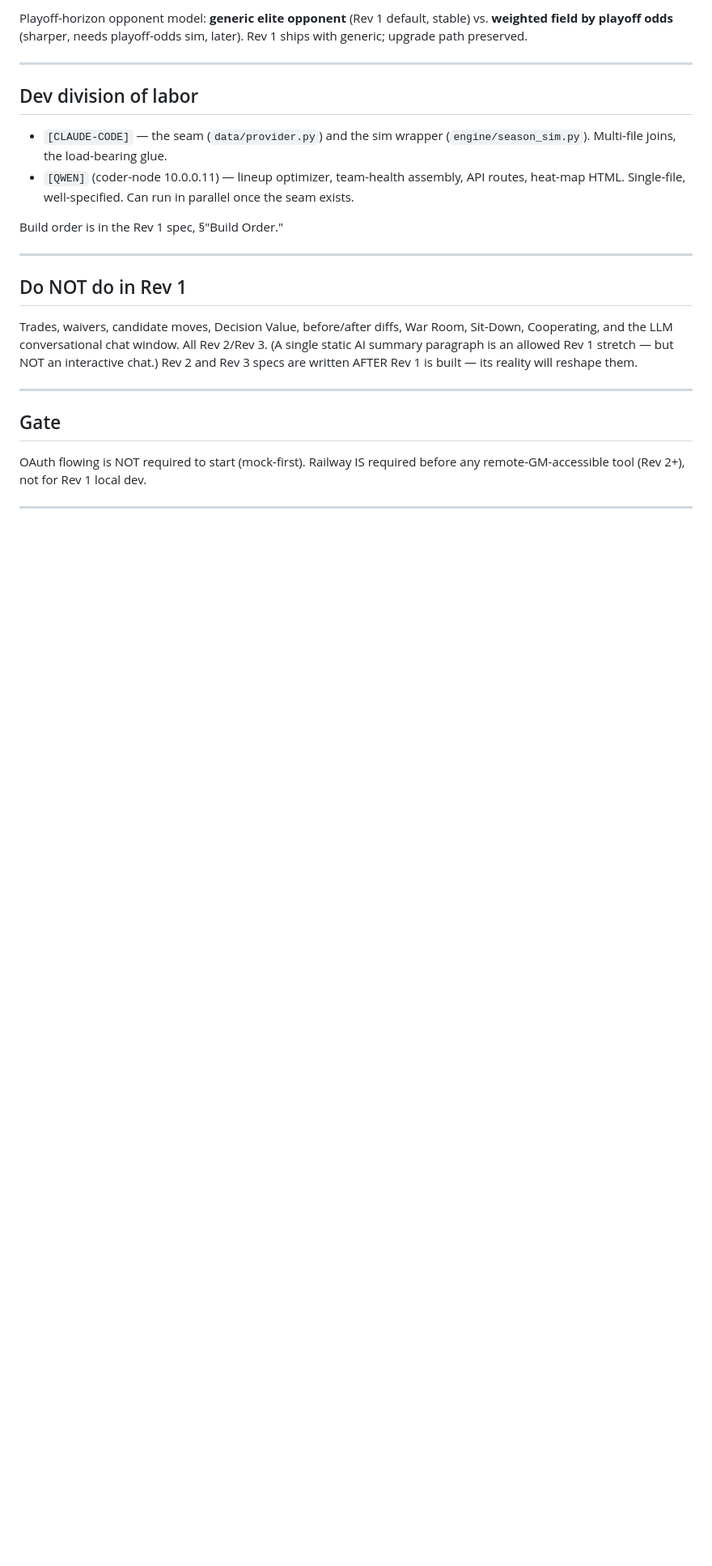
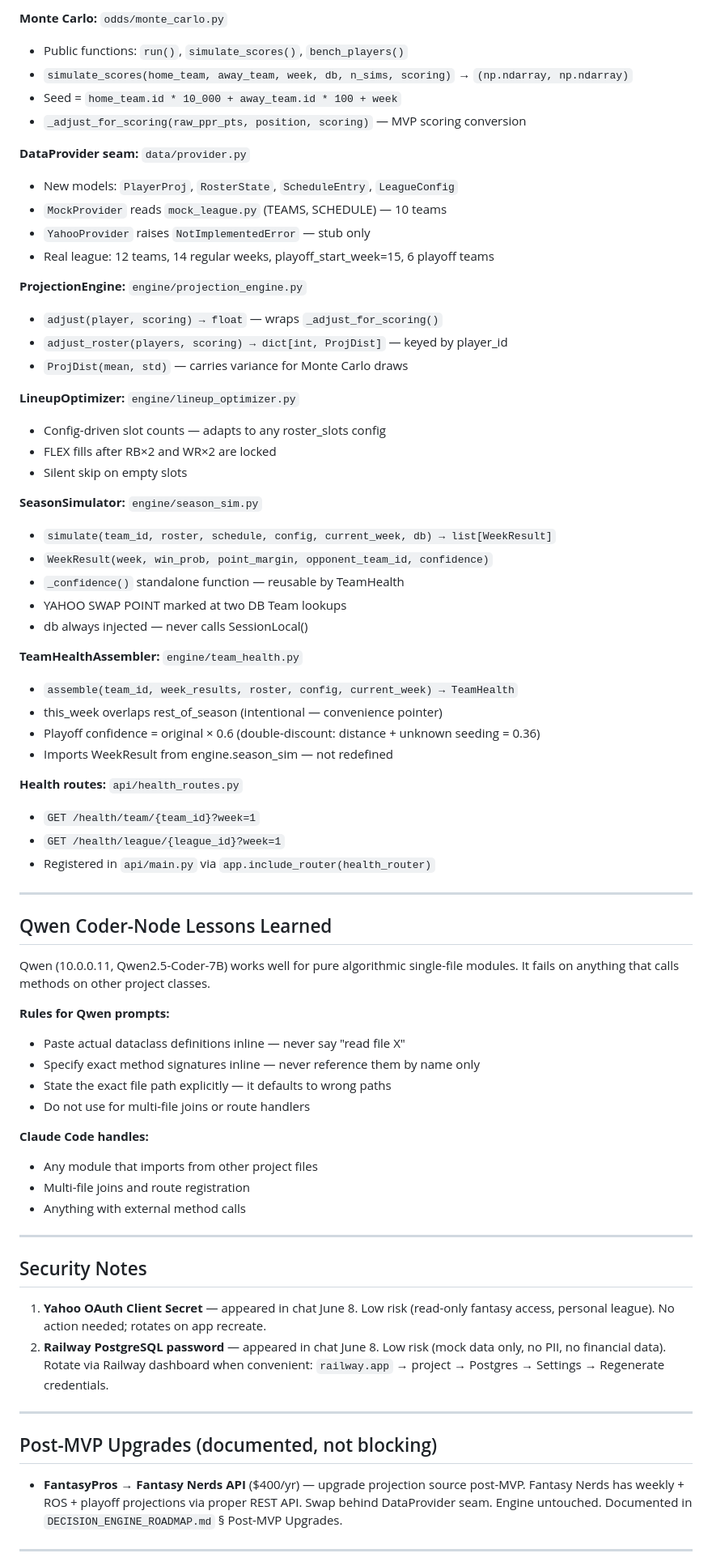
Before and after one commit to FDCHub/fantasy-beefs, a Markdown page: tools/NEW_THREAD_HANDOFF.md, the part around one of its changes. Shown at 81% size. Drawn GitHub-style; blank space fills up the shorter version.

Commit message:
Update handoff doc — Rev 1 complete, Railway live, June 8 EOD

```diff
--- a/tools/NEW_THREAD_HANDOFF.md
+++ b/tools/NEW_THREAD_HANDOFF.md
@@ -58,35 +87,80 @@ character-blind and must stand on its own.
 
-Playoff-horizon opponent model: **generic elite opponent** (Rev 1 default, stable) vs.
-**weighted field by playoff odds** (sharper, needs playoff-odds sim, later). Rev 1 ships
-with generic; upgrade path preserved.
+**Monte Carlo:** `odds/monte_carlo.py`
+- Public functions: `run()`, `simulate_scores()`, `bench_players()`
+- `simulate_scores(home_team, away_team, week, db, n_sims, scoring)` → `(np.ndarray, np.ndarray)`
+- Seed = `home_team.id * 10_000 + away_team.id * 100 + week`
+- `_adjust_for_scoring(raw_ppr_pts, position, scoring)` — MVP scoring conversion
+
+**DataProvider seam:** `data/provider.py`
+- New models: `PlayerProj`, `RosterState`, `ScheduleEntry`, `LeagueConfig`
+- `MockProvider` reads `mock_league.py` (TEAMS, SCHEDULE) — 10 teams
+- `YahooProvider` raises `NotImplementedError` — stub only
+- Real league: 12 teams, 14 regular weeks, playoff_start_week=15, 6 playoff teams
+
+**ProjectionEngine:** `engine/projection_engine.py`
+- `adjust(player, scoring) → float` — wraps `_adjust_for_scoring()`
+- `adjust_roster(players, scoring) → dict[int, ProjDist]` — keyed by player_id
+- `ProjDist(mean, std)` — carries variance for Monte Carlo draws
+
+**LineupOptimizer:** `engine/lineup_optimizer.py`
+- Config-driven slot counts — adapts to any roster_slots config
+- FLEX fills after RB×2 and WR×2 are locked
+- Silent skip on empty slots
+
+**SeasonSimulator:** `engine/season_sim.py`
+- `simulate(team_id, roster, schedule, config, current_week, db) → list[WeekResult]`
+- `WeekResult(week, win_prob, point_margin, opponent_team_id, confidence)`
+- `_confidence()` standalone function — reusable by TeamHealth
+- YAHOO SWAP POINT marked at two DB Team lookups
+- db always injected — never calls SessionLocal()
+
+**TeamHealthAssembler:** `engine/team_health.py`
+- `assemble(team_id, week_results, roster, config, current_week) → TeamHealth`
+- this_week overlaps rest_of_season (intentional — convenience pointer)
+- Playoff confidence = original × 0.6 (double-discount: distance + unknown seeding = 0.36)
+- Imports WeekResult from engine.season_sim — not redefined
+
+**Health routes:** `api/health_routes.py`
+- `GET /health/team/{team_id}?week=1`
+- `GET /health/league/{league_id}?week=1`
+- Registered in `api/main.py` via `app.include_router(health_router)`
 
 ---
 
-## Dev division of labor
+## Qwen Coder-Node Lessons Learned
 
-- `[CLAUDE-CODE]` — the seam (`data/provider.py`) and the sim wrapper
-  (`engine/season_sim.py`). Multi-file joins, the load-bearing glue.
-- `[QWEN]` (coder-node 10.0.0.11) — lineup optimizer, team-health assembly, API routes,
-  heat-map HTML. Single-file, well-specified. Can run in parallel once the seam exists.
+Qwen (10.0.0.11, Qwen2.5-Coder-7B) works well for pure algorithmic single-file modules.
+It fails on anything that calls methods on other project classes.
 
-Build order is in the Rev 1 spec, §"Build Order."
+**Rules for Qwen prompts:**
+- Paste actual dataclass definitions inline — never say "read file X"
+- Specify exact method signatures inline — never reference them by name only
+- State the exact file path explicitly — it defaults to wrong paths
+- Do not use for multi-file joins or route handlers
+
+**Claude Code handles:**
+- Any module that imports from other project files
+- Multi-file joins and route registration
+- Anything with external method calls
 
 ---
 
-## Do NOT do in Rev 1
+## Security Notes
 
-Trades, waivers, candidate moves, Decision Value, before/after diffs, War Room,
-Sit-Down, Cooperating, and the LLM conversational chat window. All Rev 2/Rev 3. (A
-single static AI summary paragraph is an allowed Rev 1 stretch — but NOT an interactive
-chat.) Rev 2 and Rev 3 specs are written AFTER Rev 1 is built — its reality will
-reshape them.
+1. **Yahoo OAuth Client Secret** — appeared in chat June 8. Low risk (read-only
+   fantasy access, personal league). No action needed; rotates on app recreate.
+2. **Railway PostgreSQL password** — appeared in chat June 8. Low risk (mock data
+   only, no PII, no financial data). Rotate via Railway dashboard when convenient:
+   `railway.app` → project → Postgres → Settings → Regenerate credentials.
 
 ---
 
-## Gate
+## Post-MVP Upgrades (documented, not blocking)
 
-OAuth flowing is NOT required to start (mock-first). Railway IS required before any
-remote-GM-accessible tool (Rev 2+), not for Rev 1 local dev.
+- **FantasyPros → Fantasy Nerds API** ($400/yr) — upgrade projection source
+  post-MVP. Fantasy Nerds has weekly + ROS + playoff projections via proper
+  REST API. Swap behind DataProvider seam. Engine untouched.
+  Documented in `DECISION_ENGINE_ROADMAP.md` § Post-MVP Upgrades.
 
 ---
 
```
Also changed, not shown: other parts of tools/NEW_THREAD_HANDOFF.md (+104 -40 lines).
